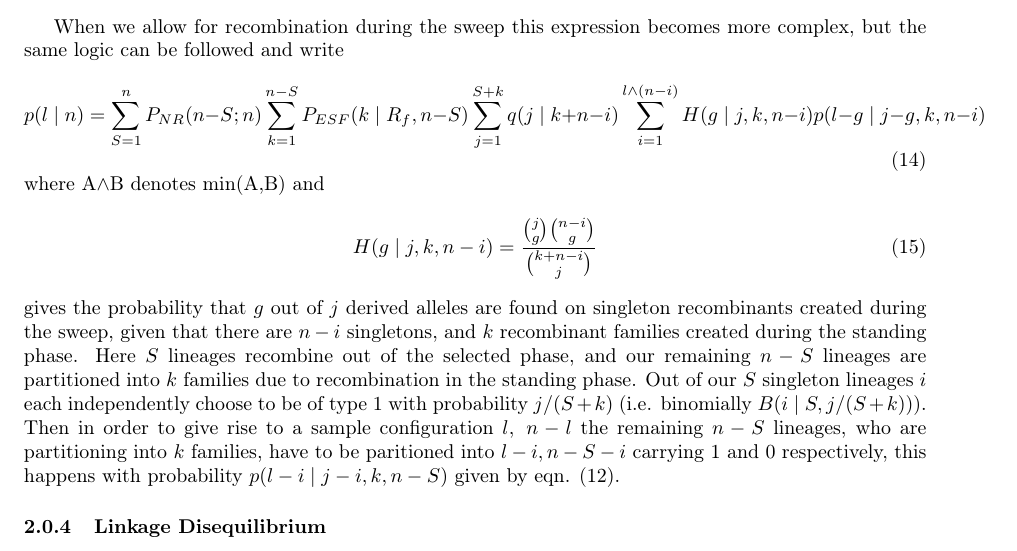
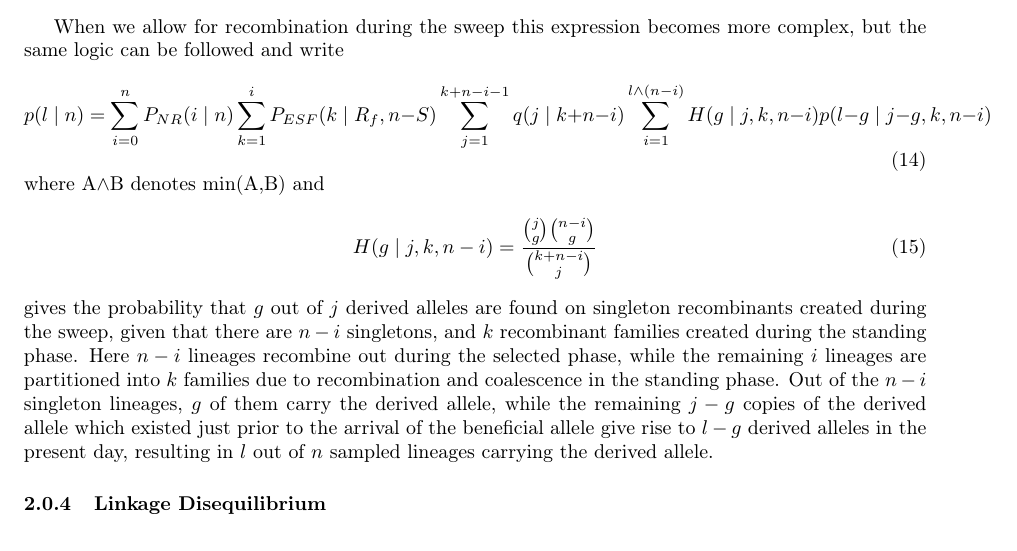
Before and after one commit to jjberg2/linked-selection, a LaTeX paper (Paper/tex/SweepsFromStandingVarPaper.tex): part of page 6 of 9, cut so that both start at the same text. Compiled offline with pdfLaTeX.

Commit message:
Cleaned up the freq spectrum section.

```diff
--- a/Paper/tex/SweepsFromStandingVarPaper.tex
+++ b/Paper/tex/SweepsFromStandingVarPaper.tex
@@ -198,13 +198,13 @@ p(l \mid i=n) =  \sum_{k=1}^{n}  p_{ESF}(k \mid R_f,n)  \sum_{j=1}^k p(l \mid j,
 
 When we allow for recombination during the sweep this expression becomes more complex, but the same logic can be followed and write
 \begin{equation}
-p(l \mid n) = \sum_{S=1}^n P_{NR}(n-S; n) \sum_{k=1}^{n-S} P_{ESF}(k \mid R_f,n-S) \sum_{j=1}^{S+k} q(j\mid k+n-i) \sum_{i=1}^{l \wedge \left(n-i\right)} H(g \mid j,k,n-i) p(l-g \mid j-g,k,n-i)
+p(l \mid n) = \sum_{i=0}^n P_{NR}(i\mid  n) \sum_{k=1}^{i} P_{ESF}(k \mid R_f,n-S) \sum_{j=1}^{k+n-i-1} q(j\mid k+n-i) \sum_{i=1}^{l \wedge \left(n-i\right)} H(g \mid j,k,n-i) p(l-g \mid j-g,k,n-i)
 \end{equation}
 where A$\wedge$B denotes min(A,B) and
 \begin{equation}
 	H(g \mid j,k,n-i) = \frac{{j \choose g}{n-i \choose g}}{{k + n - i \choose j}}
 \end{equation}
-gives the probability that $g$ out of $j$ derived alleles are found on singleton recombinants created during the sweep, given that there are $n-i$ singletons, and $k$ recombinant families created during the standing phase. Here $S$ lineages recombine out of the selected phase, and our remaining $n-S$ lineages are partitioned into $k$ families due to recombination in the standing phase. Out of our $S$ singleton lineages $i$ each independently choose to be of type $1$ with probability $j/(S+k)$ (i.e. binomially $ B(i \mid S,j/(S+k))$). Then in order to give rise to a sample configuration $l,~n-l$ the remaining $n-S$ lineages, who are partitioning into $k$ families, have to be paritioned into $l-i,n-S-i$ carrying 1 and 0 respectively, this happens with probability $p(l-i \mid j-i,k,n-S )$ given by eqn. \eqref{ESF_gives_freq_spec}.
+gives the probability that $g$ out of $j$ derived alleles are found on singleton recombinants created during the sweep, given that there are $n-i$ singletons, and $k$ recombinant families created during the standing phase. Here $n-i$ lineages recombine out during the selected phase, while the remaining $i$ lineages are partitioned into $k$ families due to recombination and coalescence in the standing phase. Out of the $n-i$ singleton lineages, $g$ of them carry the derived allele, while the remaining $j-g$ copies of the derived allele which existed just prior to the arrival of the beneficial allele give rise to $l-g$ derived alleles in the present day, resulting in $l$ out of $n$ sampled lineages carrying the derived allele. %Then in order to give rise to a sample configuration $l,~n-l$ the remaining $n-S$ lineages, who are partitioning into $k$ families, have to be paritioned into $l-i,n-S-i$ carrying 1 and 0 respectively, this happens with probability $p(l-i \mid j-i,k,n-S )$ given by eqn. \eqref{ESF_gives_freq_spec}.
 
 \subsubsection{Linkage Disequilibrium}
 \jb{obviously needs more explication of the history of studying LD across sweeps, but will deal with later.}
```
